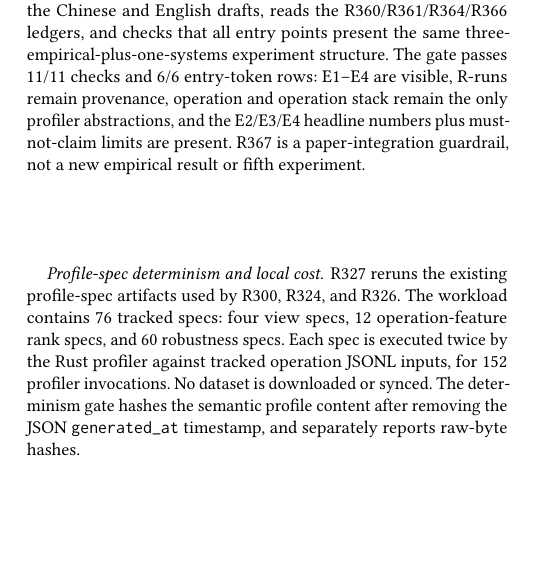
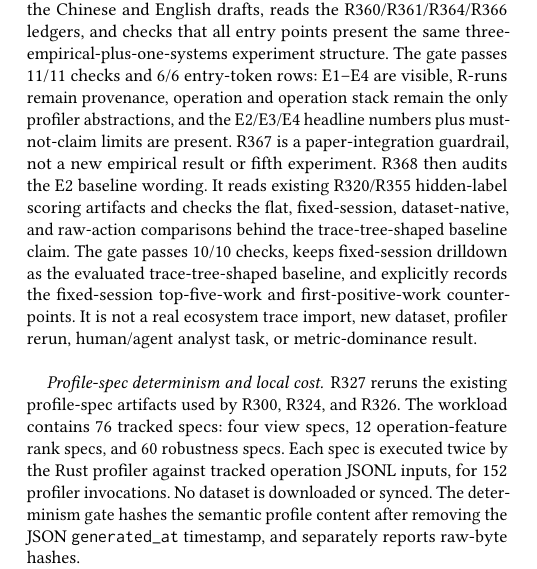
Before and after one commit to yunwei37/agentpprof-paper, a LaTeX paper (main.tex): part of one column of page 7 of 9, cut so that both start at the same text, the shorter picture padded with empty space. Compiled offline with pdfLaTeX.

Commit message:
Clarify trace-tree baseline scope

```diff
--- a/main.tex
+++ b/main.tex
@@ -748,6 +759,14 @@ provenance, operation and operation stack remain the only profiler
 abstractions, and the E2/E3/E4 headline numbers plus must-not-claim limits are
 present. R367 is a paper-integration guardrail, not a new empirical result or
 fifth experiment.
+R368 then audits the E2 baseline wording. It reads existing R320/R355
+hidden-label scoring artifacts and checks the flat, fixed-session,
+dataset-native, and raw-action comparisons behind the trace-tree-shaped
+baseline claim. The gate passes 10/10 checks, keeps fixed-session drilldown as
+the evaluated trace-tree-shaped baseline, and explicitly records the
+fixed-session top-five-work and first-positive-work counterpoints. It is not a
+real ecosystem trace import, new dataset, profiler rerun, human/agent analyst
+task, or metric-dominance result.
 
 \paragraph{Profile-spec determinism and local cost.}
 
```
Also changed, not shown: main.pdf, main.tex (11 more changed lines).
